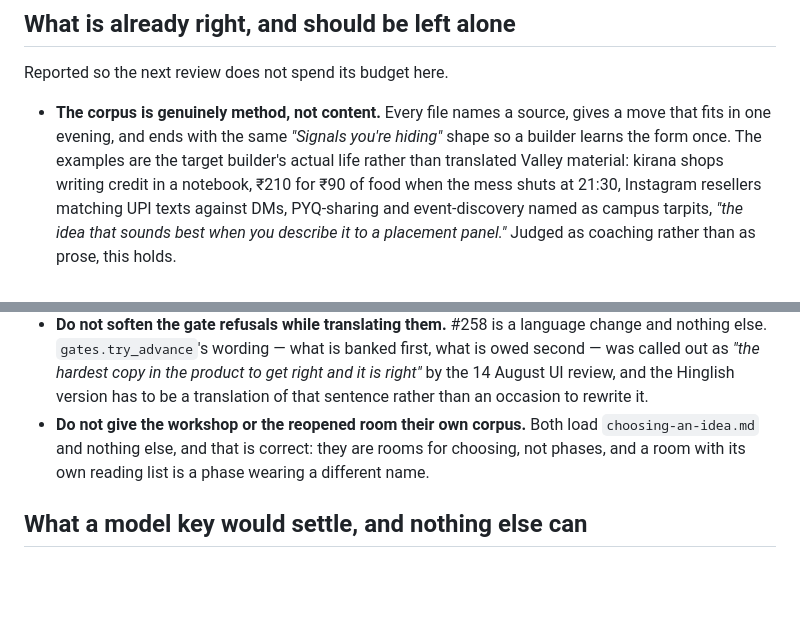
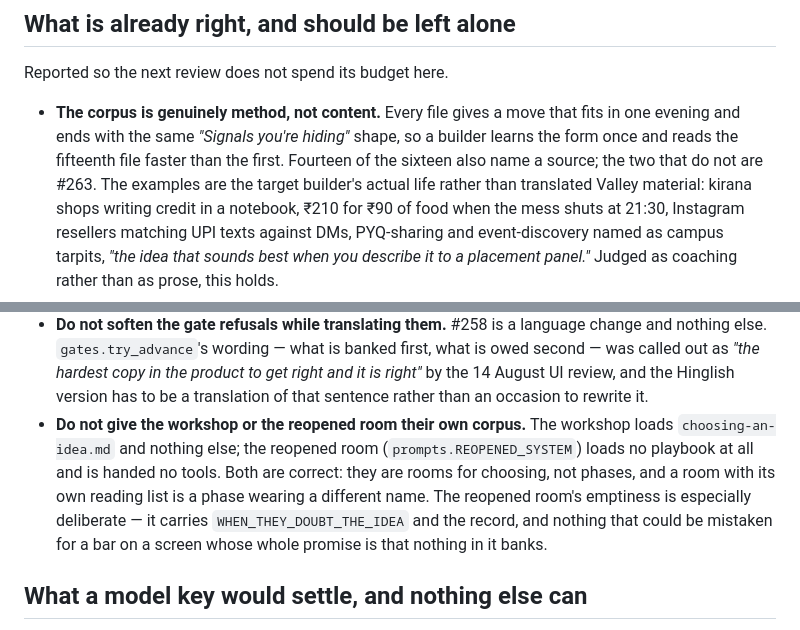
Before and after one commit to mahendra2890/masterji, a Markdown page: docs/review/2026-08-14-coach-prose-review.md, 2 parts joined by grey strips. GitHub-like rendering; blank space fills up the shorter version.

Commit message:
Two corrections to the review, found reading it back
The "already right" section claimed every playbook names a source, three
paragraphs after the finding that two of them do not. And the workshop note
said both rooms load choosing-an-idea.md — the reopened room loads no playbook
at all and is handed no tools, which is a stronger version of the same point.

Co-Authored-By: Claude Fable 5 <noreply@anthropic.com>

```diff
--- a/docs/review/2026-08-14-coach-prose-review.md
+++ b/docs/review/2026-08-14-coach-prose-review.md
@@ -214,9 +214,11 @@ in his name (**#262**).
 
 Reported so the next review does not spend its budget here.
 
-- **The corpus is genuinely method, not content.** Every file names a source, gives a
-  move that fits in one evening, and ends with the same *"Signals you're hiding"*
-  shape so a builder learns the form once. The examples are the target builder's
+- **The corpus is genuinely method, not content.** Every file gives a move that fits
+  in one evening and ends with the same *"Signals you're hiding"* shape, so a builder
+  learns the form once and reads the fifteenth file faster than the first. Fourteen of
+  the sixteen also name a source; the two that do not are #263. The examples are the
+  target builder's
   actual life rather than translated Valley material: kirana shops writing credit in a
   notebook, ₹210 for ₹90 of food when the mess shuts at 21:30, Instagram resellers
   matching UPI texts against DMs, PYQ-sharing and event-discovery named as campus
@@ -290,10 +292,14 @@ a decision *not* to build something.
   is owed second — was called out as *"the hardest copy in the product to get right
   and it is right"* by the 14 August UI review, and the Hinglish version has to be a
   translation of that sentence rather than an occasion to rewrite it.
-- **Do not give the workshop or the reopened room their own corpus.** Both load
-  `choosing-an-idea.md` and nothing else, and that is correct: they are rooms for
-  choosing, not phases, and a room with its own reading list is a phase wearing a
-  different name.
+- **Do not give the workshop or the reopened room their own corpus.** The workshop
+  loads `choosing-an-idea.md` and nothing else; the reopened room
+  (`prompts.REOPENED_SYSTEM`) loads no playbook at all and is handed no tools. Both
+  are correct: they are rooms for choosing, not phases, and a room with its own
+  reading list is a phase wearing a different name. The reopened room's emptiness is
+  especially deliberate — it carries `WHEN_THEY_DOUBT_THE_IDEA` and the record, and
+  nothing that could be mistaken for a bar on a screen whose whole promise is that
+  nothing in it banks.
 
 ## What a model key would settle, and nothing else can
 
```
